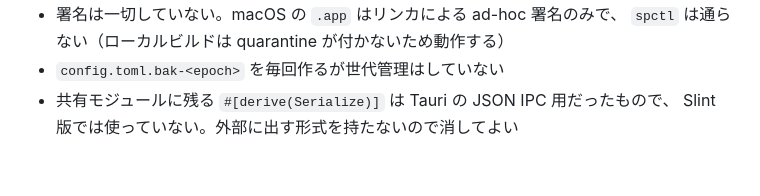
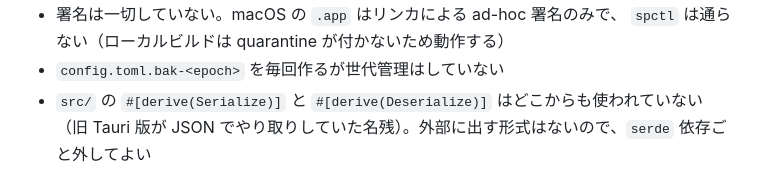
Before and after one commit to CrossApplication/herdr-config-gui, a Markdown page: AGENTS.md, the part around the change. Drawn GitHub-style.

Commit message:
Describe the unused serde derives as the single crate has them
The known-gaps entry still spoke of "shared modules" and "the Slint
version", which only made sense while two apps sat side by side. There
is one crate now. It also named only Serialize, though the Deserialize
derives in config.rs are just as unused: nothing in the tree serialises
to or from JSON, so serde itself could go.

Co-Authored-By: Claude Opus 5.5 <noreply@anthropic.com>

```diff
--- a/AGENTS.md
+++ b/AGENTS.md
@@ -335,5 +335,5 @@ UI の Slint は 3 択ライセンスのうち **Royalty-free 2.0** を選んで
 - 署名は一切していない。macOS の `.app` はリンカによる ad-hoc 署名のみで、
   `spctl` は通らない（ローカルビルドは quarantine が付かないため動作する）
 - `config.toml.bak-<epoch>` を毎回作るが世代管理はしていない
-- 共有モジュールに残る `#[derive(Serialize)]` は Tauri の JSON IPC 用だったもので、
-  Slint 版では使っていない。外部に出す形式を持たないので消してよい
+- `src/` の `#[derive(Serialize)]` と `#[derive(Deserialize)]` はどこからも使われていない
+  （旧 Tauri 版が JSON でやり取りしていた名残）。外部に出す形式はないので、`serde` 依存ごと外してよい
```
